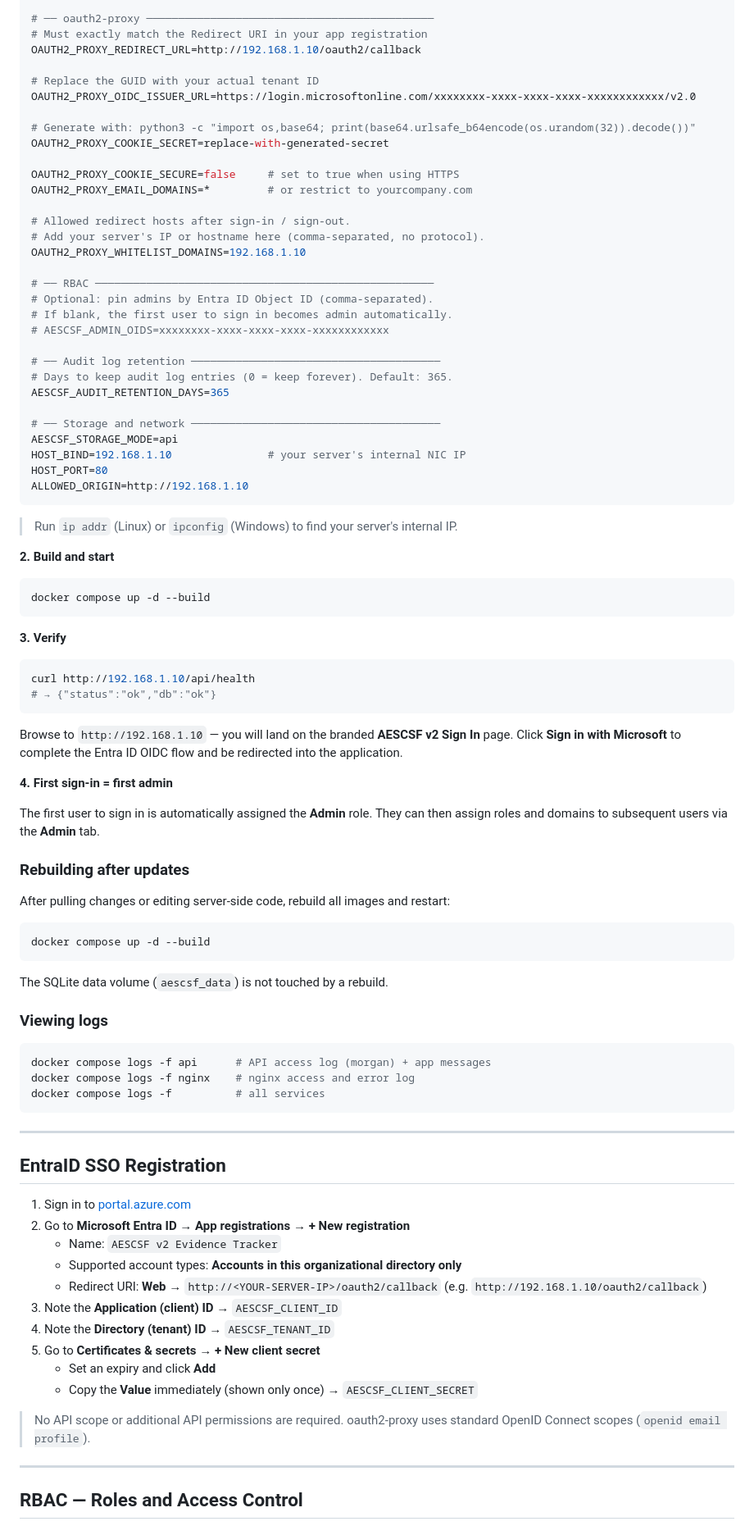
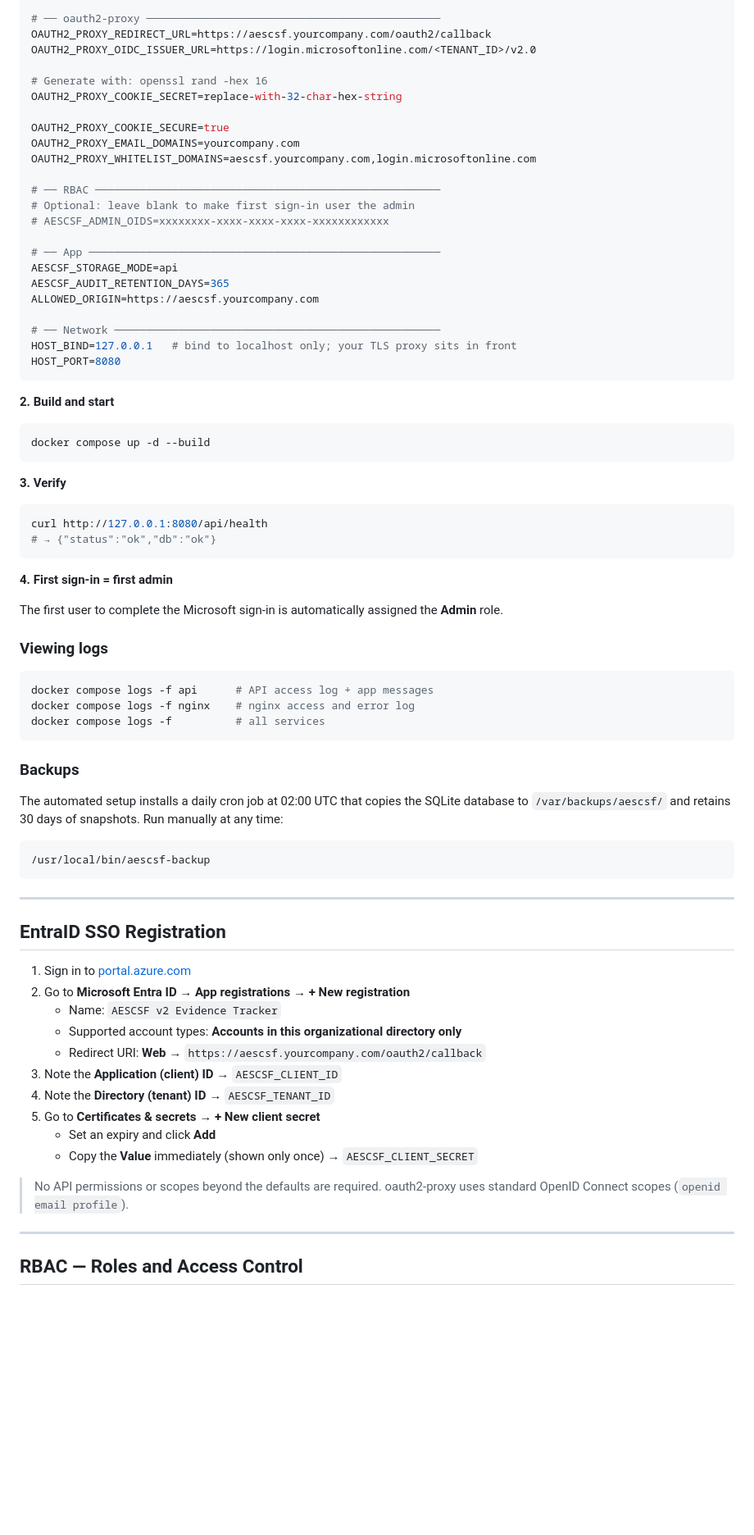
Before and after one commit to SecureLinkSolutions/AESCSFv2, a Markdown page: README.md, the part around one of its changes. Shown at 82% size. GitHub-like rendering; blank space fills up the shorter version.

````diff
--- a/README.md
+++ b/README.md
@@ -165,38 +216,28 @@ AESCSF_CLIENT_SECRET=your-client-secret-value-here
 
-# ── oauth2-proxy ─────────────────────────────────────────────
-# Must exactly match the Redirect URI in your app registration
-OAUTH2_PROXY_REDIRECT_URL=http://192.168.1.10/oauth2/callback
+# ── oauth2-proxy ──────────────────────────────────────────────
+OAUTH2_PROXY_REDIRECT_URL=https://aescsf.yourcompany.com/oauth2/callback
+OAUTH2_PROXY_OIDC_ISSUER_URL=https://login.microsoftonline.com/<TENANT_ID>/v2.0
 
-# Replace the GUID with your actual tenant ID
-OAUTH2_PROXY_OIDC_ISSUER_URL=https://login.microsoftonline.com/xxxxxxxx-xxxx-xxxx-xxxx-xxxxxxxxxxxx/v2.0
+# Generate with: openssl rand -hex 16
+OAUTH2_PROXY_COOKIE_SECRET=replace-with-32-char-hex-string
 
-# Generate with: python3 -c "import os,base64; print(base64.urlsafe_b64encode(os.urandom(32)).decode())"
-OAUTH2_PROXY_COOKIE_SECRET=replace-with-generated-secret
+OAUTH2_PROXY_COOKIE_SECURE=true
+OAUTH2_PROXY_EMAIL_DOMAINS=yourcompany.com
+OAUTH2_PROXY_WHITELIST_DOMAINS=aescsf.yourcompany.com,login.microsoftonline.com
 
-OAUTH2_PROXY_COOKIE_SECURE=false     # set to true when using HTTPS
-OAUTH2_PROXY_EMAIL_DOMAINS=*         # or restrict to yourcompany.com
-
-# Allowed redirect hosts after sign-in / sign-out.
-# Add your server's IP or hostname here (comma-separated, no protocol).
-OAUTH2_PROXY_WHITELIST_DOMAINS=192.168.1.10
-
-# ── RBAC ─────────────────────────────────────────────────────
-# Optional: pin admins by Entra ID Object ID (comma-separated).
-# If blank, the first user to sign in becomes admin automatically.
+# ── RBAC ──────────────────────────────────────────────────────
+# Optional: leave blank to make first sign-in user the admin
 # AESCSF_ADMIN_OIDS=xxxxxxxx-xxxx-xxxx-xxxx-xxxxxxxxxxxx
 
-# ── Audit log retention ───────────────────────────────────────
-# Days to keep audit log entries (0 = keep forever). Default: 365.
+# ── App ───────────────────────────────────────────────────────
+AESCSF_STORAGE_MODE=api
 AESCSF_AUDIT_RETENTION_DAYS=365
+ALLOWED_ORIGIN=https://aescsf.yourcompany.com
 
-# ── Storage and network ───────────────────────────────────────
-AESCSF_STORAGE_MODE=api
-HOST_BIND=192.168.1.10               # your server's internal NIC IP
-HOST_PORT=80
-ALLOWED_ORIGIN=http://192.168.1.10
+# ── Network ───────────────────────────────────────────────────
+HOST_BIND=127.0.0.1   # bind to localhost only; your TLS proxy sits in front
+HOST_PORT=8080
 ```
-
-> Run `ip addr` (Linux) or `ipconfig` (Windows) to find your server's internal IP.
 
 **2. Build and start**
 
@@ -207,32 +248,28 @@ docker compose up -d --build
 **3. Verify**
 
 ```bash
-curl http://192.168.1.10/api/health
+curl http://127.0.0.1:8080/api/health
 # → {"status":"ok","db":"ok"}
 ```
 
-Browse to `http://192.168.1.10` — you will land on the branded **AESCSF v2 Sign In** page. Click **Sign in with Microsoft** to complete the Entra ID OIDC flow and be redirected into the application.
-
 **4. First sign-in = first admin**
 
-The first user to sign in is automatically assigned the **Admin** role. They can then assign roles and domains to subsequent users via the **Admin** tab.
-
-### Rebuilding after updates
-
-After pulling changes or editing server-side code, rebuild all images and restart:
-
-```bash
-docker compose up -d --build
-```
-
-The SQLite data volume (`aescsf_data`) is not touched by a rebuild.
+The first user to complete the Microsoft sign-in is automatically assigned the **Admin** role.
 
 ### Viewing logs
 
 ```bash
-docker compose logs -f api      # API access log (morgan) + app messages
+docker compose logs -f api      # API access log + app messages
 docker compose logs -f nginx    # nginx access and error log
 docker compose logs -f          # all services
+```
+
+### Backups
+
+The automated setup installs a daily cron job at 02:00 UTC that copies the SQLite database to `/var/backups/aescsf/` and retains 30 days of snapshots. Run manually at any time:
+
+```bash
+/usr/local/bin/aescsf-backup
 ```
 
 ---
@@ -243,15 +280,14 @@ docker compose logs -f          # all services
 2. Go to **Microsoft Entra ID → App registrations → + New registration**
    - Name: `AESCSF v2 Evidence Tracker`
    - Supported account types: **Accounts in this organizational directory only**
-   - Redirect URI: **Web** → `http://<YOUR-SERVER-IP>/oauth2/callback`
-     (e.g. `http://192.168.1.10/oauth2/callback`)
+   - Redirect URI: **Web** → `https://aescsf.yourcompany.com/oauth2/callback`
 3. Note the **Application (client) ID** → `AESCSF_CLIENT_ID`
 4. Note the **Directory (tenant) ID** → `AESCSF_TENANT_ID`
 5. Go to **Certificates & secrets → + New client secret**
    - Set an expiry and click **Add**
    - Copy the **Value** immediately (shown only once) → `AESCSF_CLIENT_SECRET`
 
-> No API scope or additional API permissions are required. oauth2-proxy uses standard OpenID Connect scopes (`openid email profile`).
+> No API permissions or scopes beyond the defaults are required. oauth2-proxy uses standard OpenID Connect scopes (`openid email profile`).
 
 ---
 
````
Also changed, not shown: other parts of README.md (+173 -130 lines).
